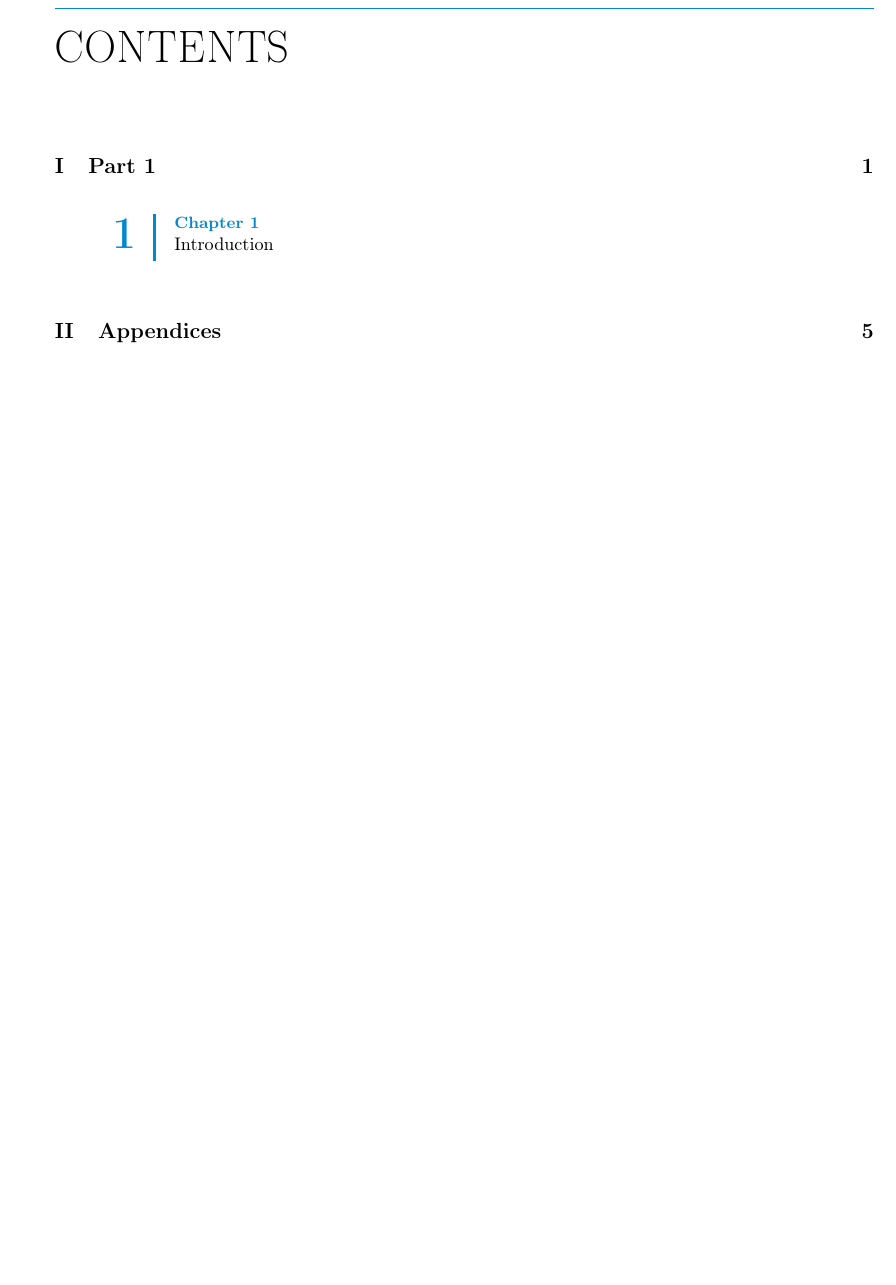
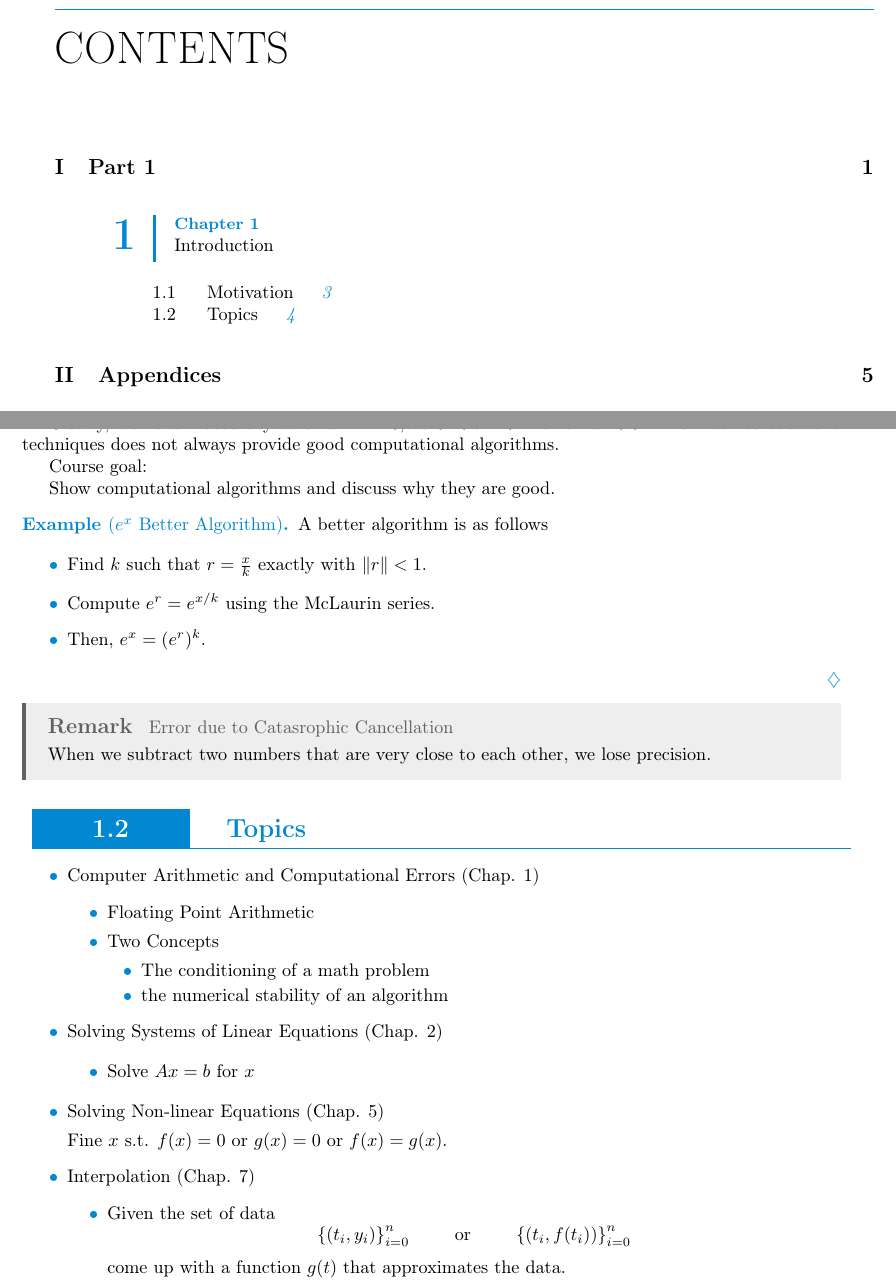
Before and after one commit to LanceLi1416/CSC336-Lecture-Notes, a LaTeX book (main.tex, which reads chapters/chapter1.tex): part of page 3 of 12 before the commit and two parts of pages 3 and 8 of 12 after it, the two joined at a grey line, cut so that both start at the same text, the shorter picture padded with empty space. The pictures show the PDF file main.pdf that the author committed with the source.

Commit message:
Lecture 1 - 2025-01-06

```diff
--- a/chapters/chapter1.tex
+++ b/chapters/chapter1.tex
@@ -1,0 +10,3 @@
+    e^x & = 1 + x + \frac{x^2}{2!} + \frac{x^3}{3!} + \cdots \\
+        & = \sum_{n=0}^{\infty} \frac{x^n}{n!}
+\end{align*}
@@ -1,0 +48,56 @@
+    \end{tikzpicture}
+\end{figure}
+
+Clearly, we have inaccuracy when \( x = -40 \), as \( 0 < e^x < 1 \) for all \( x < 0 \). The math textbooks'
+s techniques does not always provide good computational algorithms.
+
+Course goal:
+
+Show computational algorithms and discuss why they are good.
+
+\begin{example}[\( e^x \) Better Algorithm]
+    A better algorithm is as follows
+
+    \begin{itemize}
+        \item Find \( k \) such that \( r = \frac{x}{k} \) exactly with \( \|r \| < 1 \).
+        \item Compute $e^{r} = e^{x/k}$ using the McLaurin series.
+        \item Then, $e^x = (e^r)^k$.
+    \end{itemize}
+\end{example}
+
+\begin{remark}[Error due to Catasrophic Cancellation]
+    When we subtract two numbers that are very close to each other, we lose precision.
+\end{remark}
+
+\section{Topics}
+
+\begin{itemize}
+    \item Computer Arithmetic and Computational Errors (Chap. 1)
+          \begin{itemize}
+              \item Floating Point Arithmetic
+              \item Two Concepts
+                    \begin{itemize}
+                        \item The conditioning of a math problem
+                        \item the numerical stability of an algorithm
+                    \end{itemize}
+          \end{itemize}
+
+    \item Solving Systems of Linear Equations (Chap. 2)
+
+          \begin{itemize}
+              \item Solve \( A x = b \) for \( x \)
+          \end{itemize}
+
+    \item Solving Non-linear Equations (Chap. 5)
+
+          Fine \( x \) s.t. \( f(x) = 0 \) or \( g(x) = 0 \) or \( f(x) = g(x) \).
+
+    \item Interpolation (Chap. 7)
+          \begin{itemize}
+              \item  Given the set of data \[
+                        \left\{ (t_i, y_i) \right\}_{i=0}^{n}
+                        \qquad \text{ or } \qquad
+                        \left\{ (t_i, f(t_i)) \right\}_{i=0}^{n}
+                    \] come up with a function $g(t)$ that approximates the data.
+          \end{itemize}
+\end{itemize}
```
Also changed, not shown: main.pdf, tikz/main-figure0.pdf (added), chapters/chapter1.tex (43 more changed lines).
